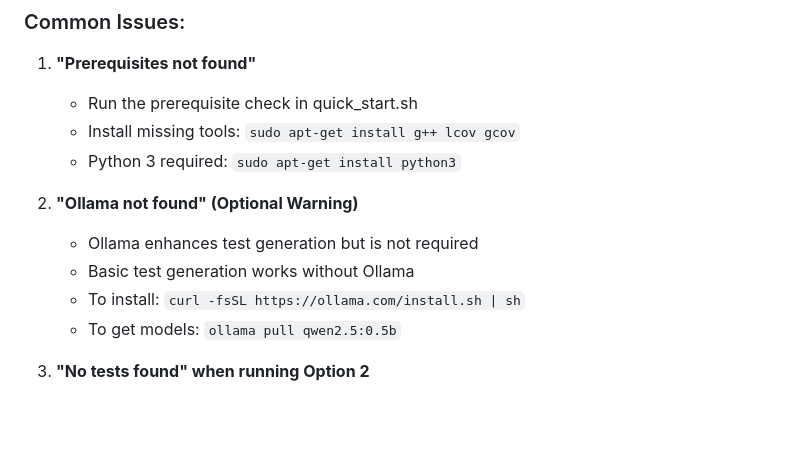
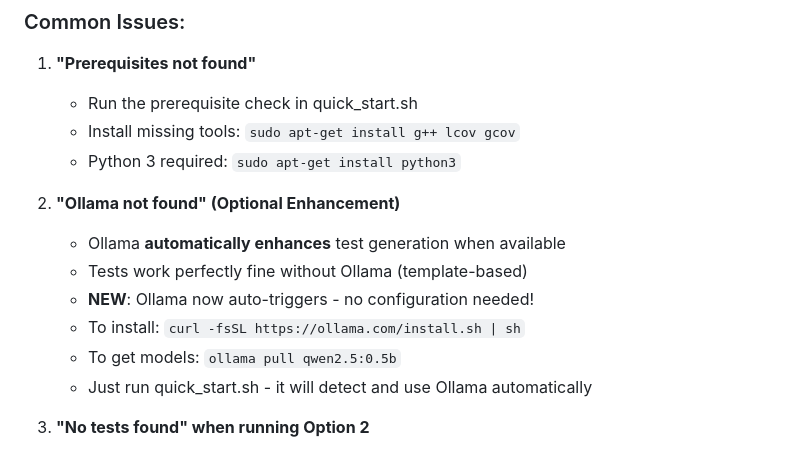
Before and after one commit to leekahwai/CppMicroAgent, a Markdown page: README.md, the part around one of its changes. GitHub-like rendering; blank space fills up the shorter version.

```diff
--- a/README.md
+++ b/README.md
@@ -471,11 +505,13 @@ self.gtest_root = Path("/workspaces/CppMicroAgent/googletest-1.16.0")
    - Install missing tools: `sudo apt-get install g++ lcov gcov`
    - Python 3 required: `sudo apt-get install python3`
 
-2. **"Ollama not found" (Optional Warning)**
-   - Ollama enhances test generation but is not required
-   - Basic test generation works without Ollama
+2. **"Ollama not found" (Optional Enhancement)**
+   - Ollama **automatically enhances** test generation when available
+   - Tests work perfectly fine without Ollama (template-based)
+   - **NEW**: Ollama now auto-triggers - no configuration needed!
    - To install: `curl -fsSL https://ollama.com/install.sh | sh`
    - To get models: `ollama pull qwen2.5:0.5b`
+   - Just run quick_start.sh - it will detect and use Ollama automatically
 
 3. **"No tests found" when running Option 2**
    - You must run Option 1 first to generate tests
```
Also changed, not shown: other parts of README.md (+44 -10 lines).
